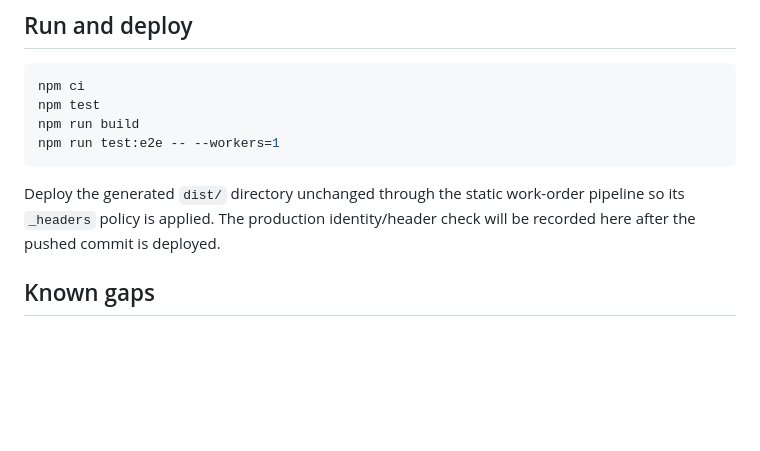
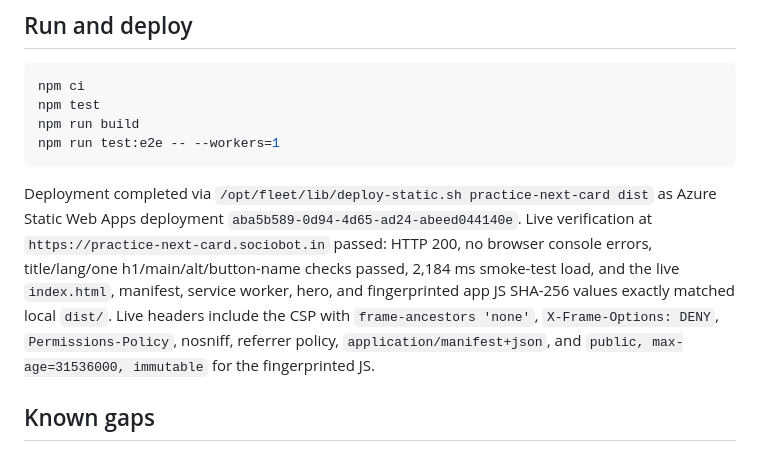
Before and after one commit to B-Divyesh/sf-practice-next-card, a Markdown page: .factory/handoff.md, the part around the change. Rendered like a GitHub page; blank space fills up the shorter version.

Commit message:
docs: record live repair verification

````diff
--- a/.factory/handoff.md
+++ b/.factory/handoff.md
@@ -39,7 +39,7 @@ npm run build
 npm run test:e2e -- --workers=1
 ```
 
-Deploy the generated `dist/` directory unchanged through the static work-order pipeline so its `_headers` policy is applied. The production identity/header check will be recorded here after the pushed commit is deployed.
+Deployment completed via `/opt/fleet/lib/deploy-static.sh practice-next-card dist` as Azure Static Web Apps deployment `aba5b589-0d94-4d65-ad24-abeed044140e`. Live verification at `https://practice-next-card.sociobot.in` passed: HTTP 200, no browser console errors, title/lang/one h1/main/alt/button-name checks passed, 2,184 ms smoke-test load, and the live `index.html`, manifest, service worker, hero, and fingerprinted app JS SHA-256 values exactly matched local `dist/`. Live headers include the CSP with `frame-ancestors 'none'`, `X-Frame-Options: DENY`, `Permissions-Policy`, nosniff, referrer policy, `application/manifest+json`, and `public, max-age=31536000, immutable` for the fingerprinted JS.
 
 ## Known gaps
 
````
